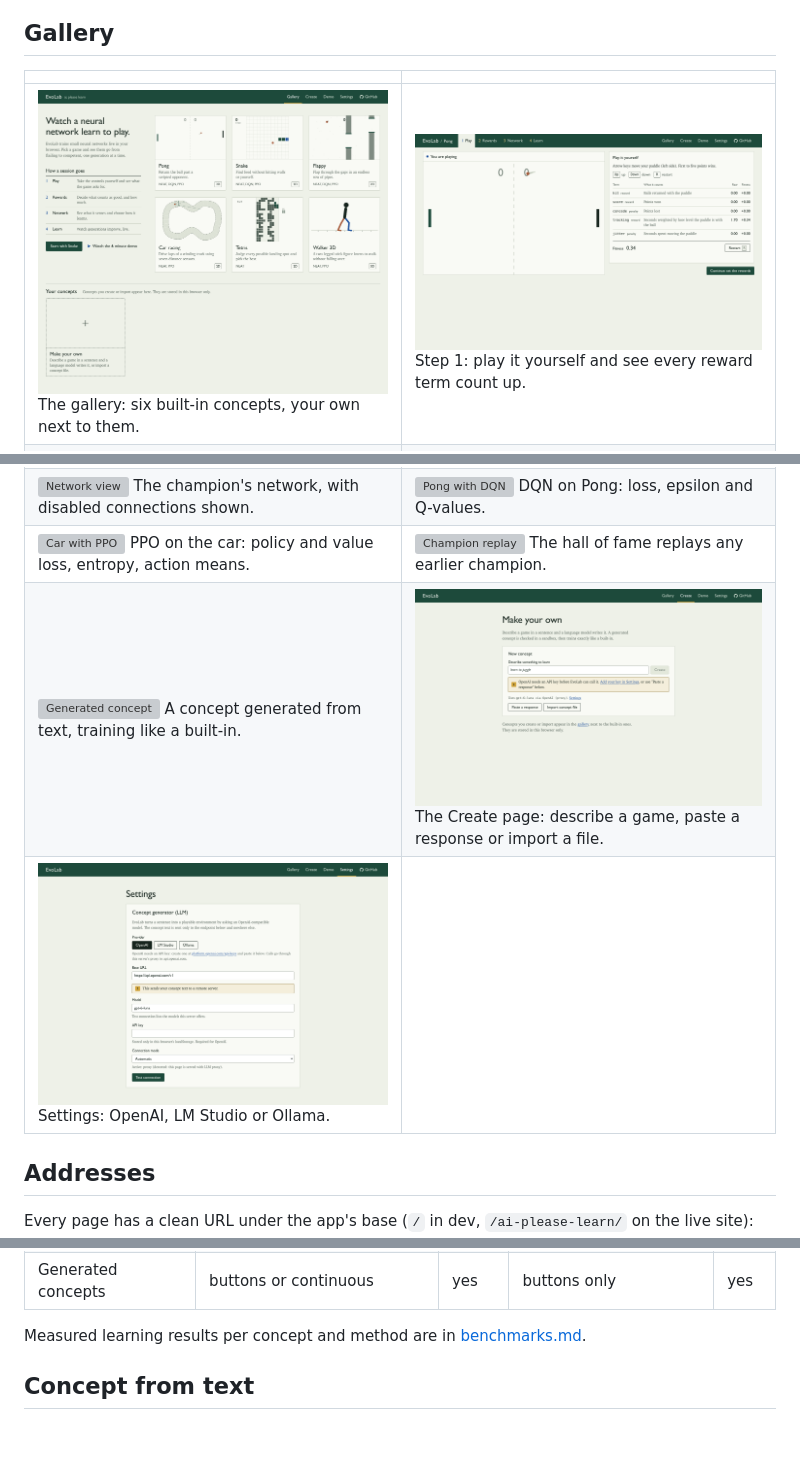
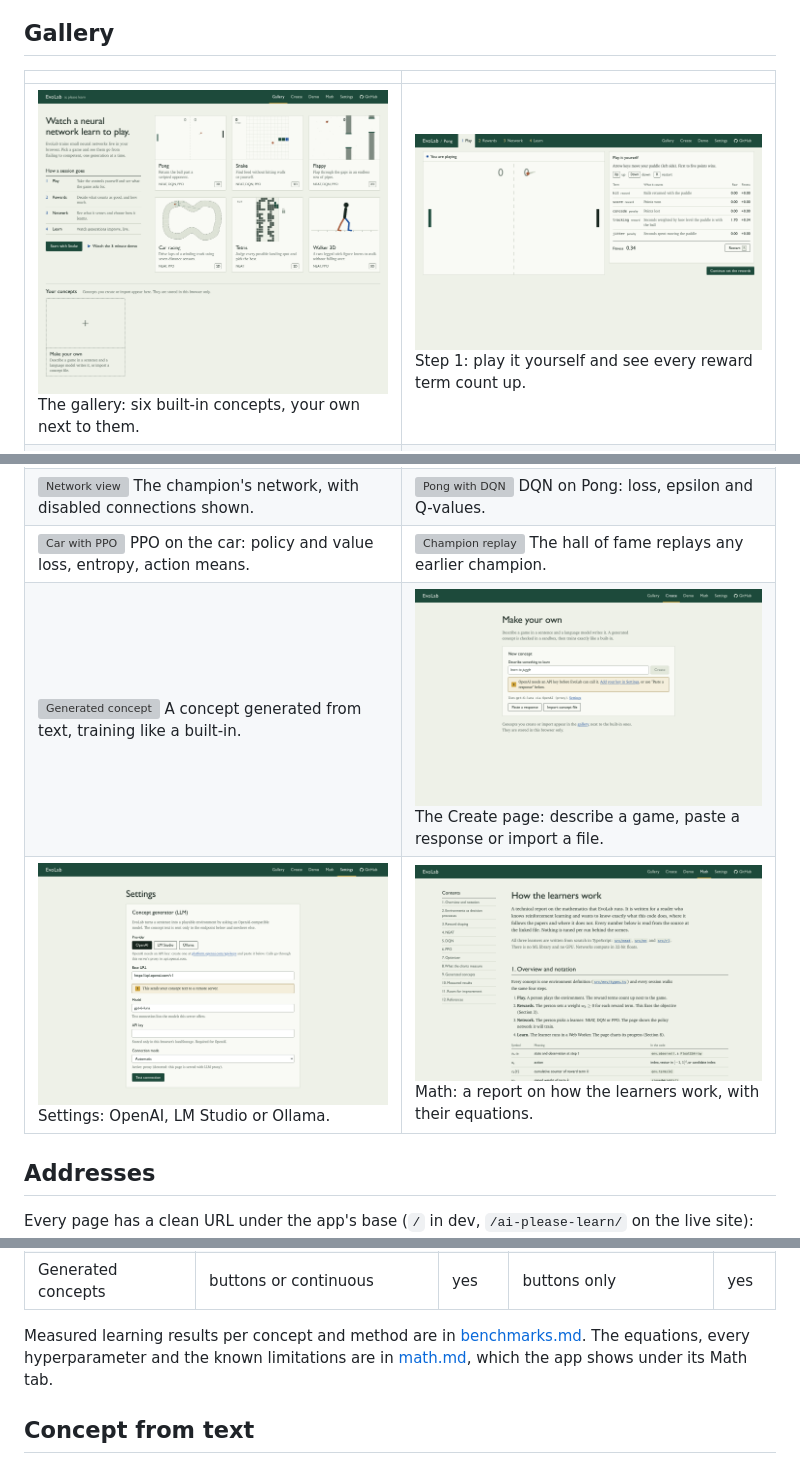
Before and after one commit to LaansDole/ai-please-learn, a Markdown page: docs/guide.md, 3 parts joined by grey strips. Rendered like a GitHub page; pictures changed too: docs/screenshots/01-gallery.png, docs/screenshots/16-settings.png, docs/screenshots/17-create.png; blank space fills up the shorter version; grey boxes are pictures that could not be loaded.

```diff
--- a/docs/guide.md
+++ b/docs/guide.md
@@ -16,7 +16,7 @@ Live app: <https://laansdole.github.io/ai-please-learn/>
 | ![Network view](screenshots/10-network-neat.png) The champion's network, with disabled connections shown. | ![Pong with DQN](screenshots/12-dqn-pong.png) DQN on Pong: loss, epsilon and Q-values. |
 | ![Car with PPO](screenshots/13-ppo-car.png) PPO on the car: policy and value loss, entropy, action means. | ![Champion replay](screenshots/14-replay.png) The hall of fame replays any earlier champion. |
 | ![Generated concept](screenshots/15-generated.png) A concept generated from text, training like a built-in. | ![The Create page](screenshots/17-create.png) The Create page: describe a game, paste a response or import a file. |
-| ![Settings](screenshots/16-settings.png) Settings: OpenAI, LM Studio or Ollama. | |
+| ![Settings](screenshots/16-settings.png) Settings: OpenAI, LM Studio or Ollama. | ![The Math tab](screenshots/18-math.png) Math: a report on how the learners work, with their equations. |
 
 ## Addresses
 
@@ -62,7 +63,7 @@ All three are written from scratch in TypeScript in this repository (`src/neat`,
 | Walker 3D | six joint targets (continuous) | yes | no: needs distinct actions | yes |
 | Generated concepts | buttons or continuous | yes | buttons only | yes |
 
-Measured learning results per concept and method are in [benchmarks.md](benchmarks.md).
+Measured learning results per concept and method are in [benchmarks.md](benchmarks.md). The equations, every hyperparameter and the known limitations are in [math.md](math.md), which the app shows under its Math tab.
 
 ## Concept from text
 
```
Also changed, not shown: other parts of docs/guide.md (+2 -0 lines), CHANGELOG.md (+1 -0 lines), README.md (+1 -1 lines).
